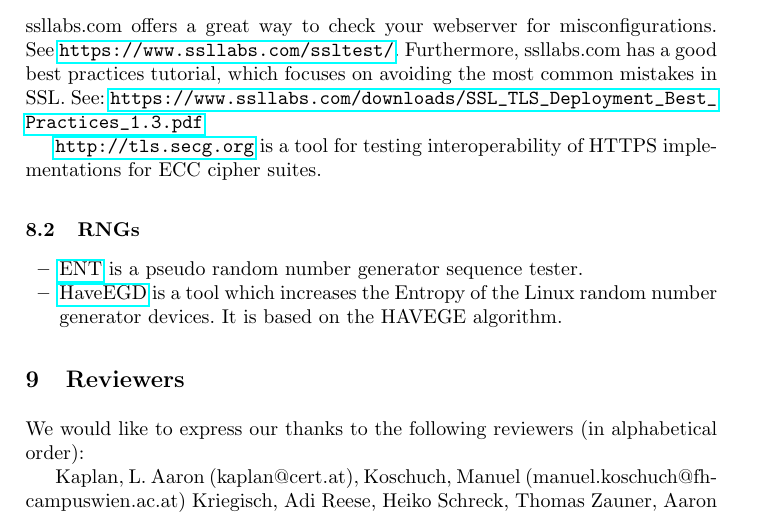
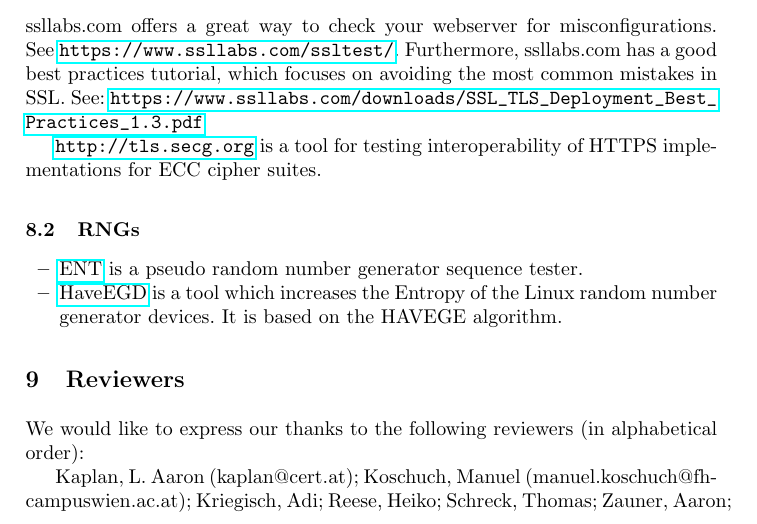
Before and after one commit to BetterCrypto/Applied-Crypto-Hardening, a LaTeX paper (src/applied-crypto-hardening.tex, which reads src/reviewers.tex): part of page 5 of 5, cut so that both start at the same text. Compiled offline with pdfLaTeX.

Commit message:
formatting

```diff
--- a/src/reviewers.tex
+++ b/src/reviewers.tex
@@ -2,9 +2,9 @@
 
 We would like to express our thanks to the following reviewers (in alphabetical order):
 
-Kaplan, L. Aaron (kaplan@cert.at),
-Koschuch, Manuel (manuel.koschuch@fh-campuswien.ac.at)
-Kriegisch, Adi
-Reese, Heiko
-Schreck, Thomas
-Zauner, Aaron
+Kaplan, L. Aaron (kaplan@cert.at);
+Koschuch, Manuel (manuel.koschuch@fh-campuswien.ac.at);
+Kriegisch, Adi;
+Reese, Heiko;
+Schreck, Thomas;
+Zauner, Aaron;
```
